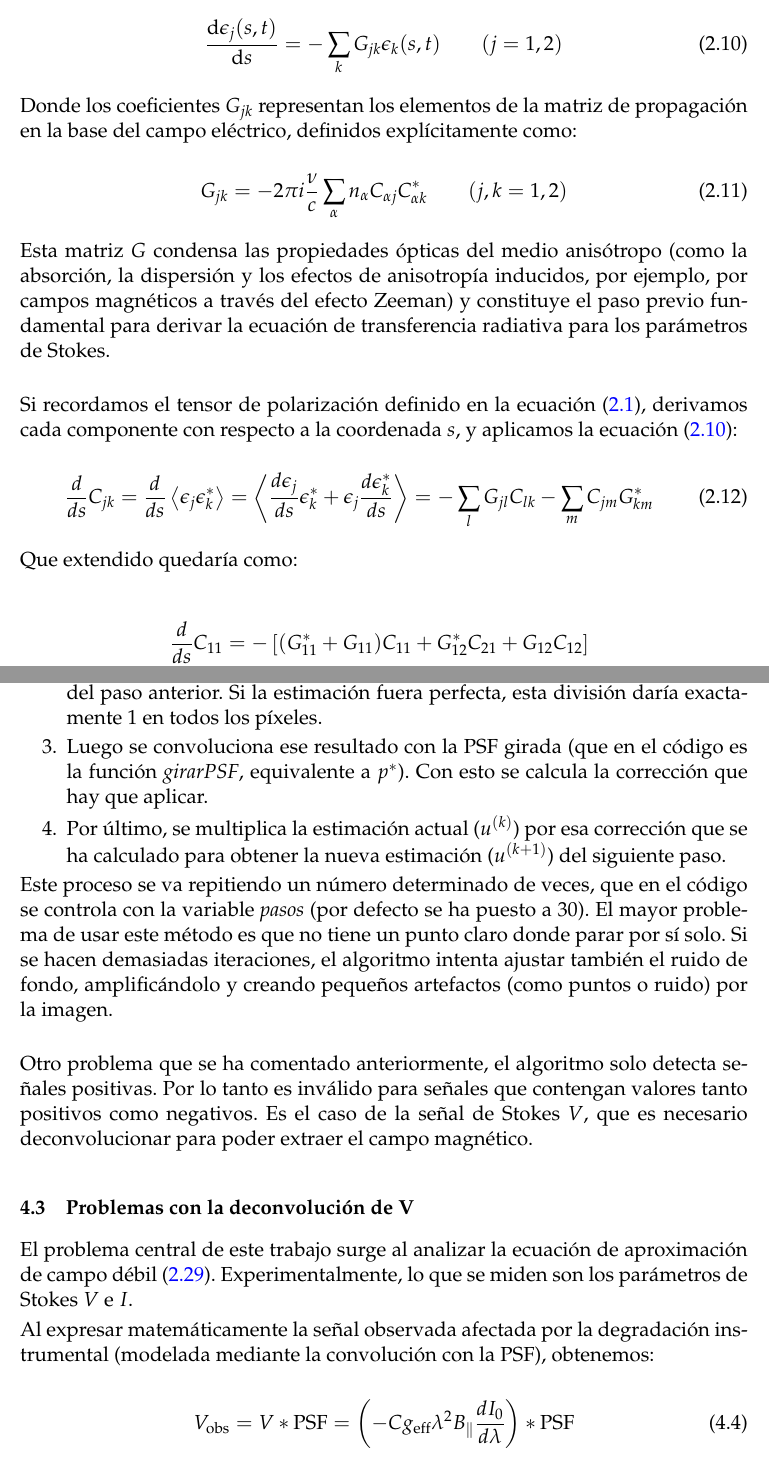
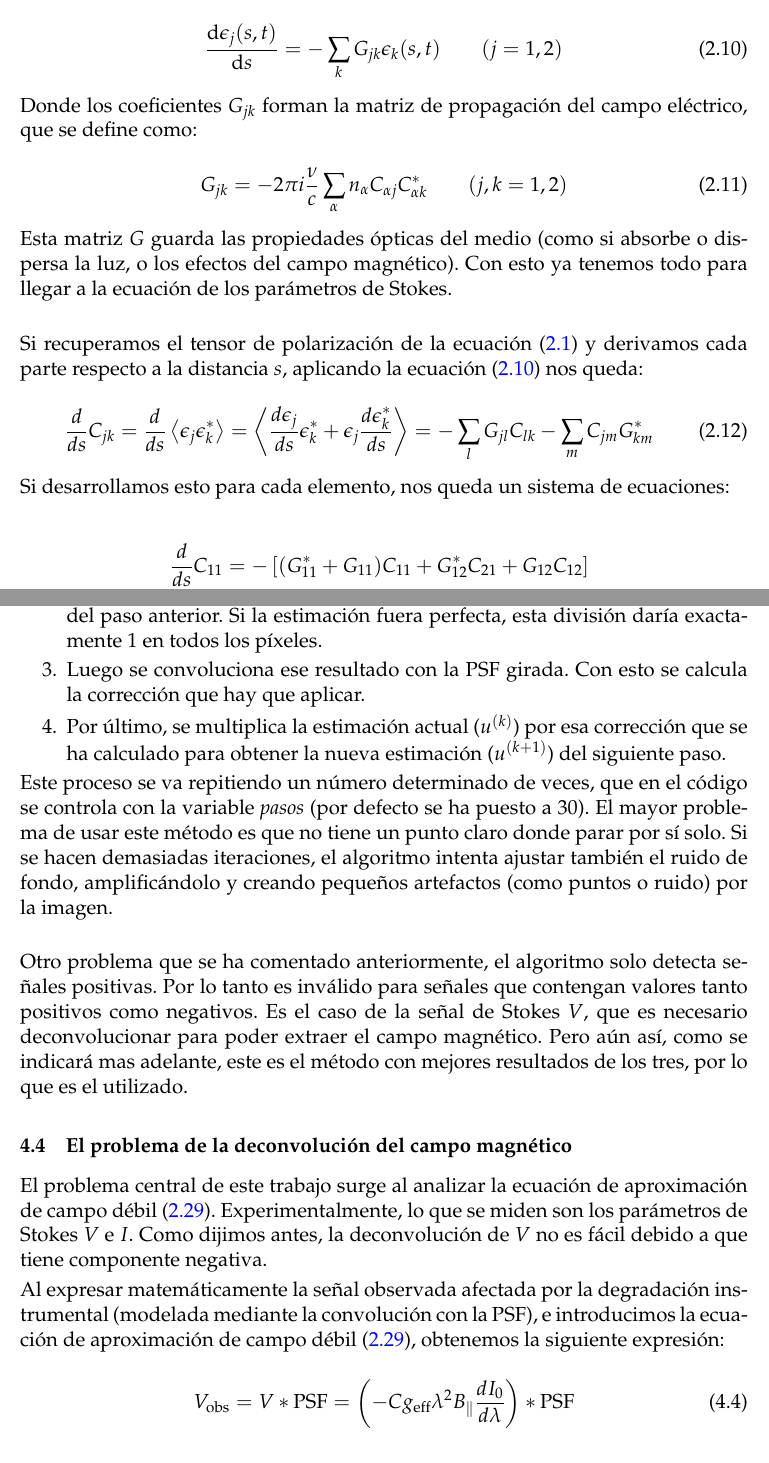
Before and after one commit to pablooreugr/TFG, a LaTeX document (docs/main.tex, which reads docs/content/02_FundamentosTeoricos.tex, docs/content/04_MetodosDeconvolucion.tex): two parts of pages 7 and 18 of 20, joined at a grey line, cut so that both start at the same text. Compiled offline with pdfLaTeX.

Commit message:
detalles

```diff
--- a/docs/content/02_FundamentosTeoricos.tex
+++ b/docs/content/02_FundamentosTeoricos.tex
@@ -158,22 +158,22 @@ Finalmente, sustituyendo la identidad dada por la ecuación (\ref{eq:identidad_i
     \label{eq:transferencia_campo}
 \end{equation}
 
-Donde los coeficientes $G_{jk}$ representan los elementos de la matriz de propagación en la base del campo eléctrico, definidos explícitamente como:
+Donde los coeficientes $G_{jk}$ forman la matriz de propagación del campo eléctrico, que se define como:
 
 \begin{equation}
     G_{jk} = -2\pi i \frac{\nu}{c} \sum_\alpha n_\alpha C_{\alpha j} C_{\alpha k}^* \qquad (j,k = 1,2)
 \end{equation}
 
-Esta matriz $G$ condensa las propiedades ópticas del medio anisótropo (como la absorción, la dispersión y los efectos de anisotropía inducidos, por ejemplo, por campos magnéticos a través del efecto Zeeman) y constituye el paso previo fundamental para derivar la ecuación de transferencia radiativa para los parámetros de Stokes. \\
+Esta matriz $G$ guarda las propiedades ópticas del medio (como si absorbe o dispersa la luz, o los efectos del campo magnético). Con esto ya tenemos todo para llegar a la ecuación de los parámetros de Stokes. \\
 
-Si recordamos el tensor de polarización definido en la ecuación (\ref{eq: tensorDePolarizacion}), derivamos cada componente con respecto a la coordenada $s$, y aplicamos la ecuación (\ref{eq:transferencia_campo}):
+Si recuperamos el tensor de polarización de la ecuación (\ref{eq: tensorDePolarizacion}) y derivamos cada parte respecto a la distancia $s$, aplicando la ecuación (\ref{eq:transferencia_campo}) nos queda:
 
 \begin{equation}
     \label{eq:derivada_polarizacion}
     \frac{d}{ds} C_{jk} = \frac{d}{ds} \left\langle \epsilon_j \epsilon_k^* \right\rangle = \left\langle \frac{d\epsilon_j}{ds} \epsilon_k^* + \epsilon_j \frac{d\epsilon_k^*}{ds} \right\rangle = -\sum_l G_{jl} C_{lk} - \sum_m C_{jm} G_{km}^*
 \end{equation}
 
-Que extendido quedaría como:
+Si desarrollamos esto para cada elemento, nos queda un sistema de ecuaciones:
 
 \begin{equation}
     \begin{split}
--- a/docs/content/04_MetodosDeconvolucion.tex
+++ b/docs/content/04_MetodosDeconvolucion.tex
@@ -63,19 +63,19 @@ Para implementar esto en el código, el algoritmo hace los siguientes pasos repe
 \begin{enumerate}
     \item Primero se convoluciona la estimación que se tiene de la imagen con la PSF normal ($u^{(k)} \ast p$). Con esto se simula cómo se vería esa estimación si pasara de verdad por el telescopio. Al igual que antes, se le suma un número muy pequeño ($\epsilon = 10^{-12}$) para no tener divisiones por cero.
     \item Después se divide la imagen observada ($d_{observado}$) entre la imagen simulada del paso anterior. Si la estimación fuera perfecta, esta división daría exactamente 1 en todos los píxeles.
-    \item Luego se convoluciona ese resultado con la PSF girada (que en el código es la función \textit{girarPSF}, equivalente a $p^*$). Con esto se calcula la corrección que hay que aplicar.
+    \item Luego se convoluciona ese resultado con la PSF girada. Con esto se calcula la corrección que hay que aplicar.
     \item Por último, se multiplica la estimación actual ($u^{(k)}$) por esa corrección que se ha calculado para obtener la nueva estimación ($u^{(k+1)}$) del siguiente paso.
 \end{enumerate}
 
 Este proceso se va repitiendo un número determinado de veces, que en el código se controla con la variable \textit{pasos} (por defecto se ha puesto a 30). El mayor problema de usar este método es que no tiene un punto claro donde parar por sí solo. Si se hacen demasiadas iteraciones, el algoritmo intenta ajustar también el ruido de fondo, amplificándolo y creando pequeños artefactos (como puntos o ruido) por la imagen. \\
 
-Otro problema que se ha comentado anteriormente, el algoritmo solo detecta señales positivas. Por lo tanto es inválido para señales que contengan valores tanto positivos como negativos. Es el caso de la señal de Stokes $V$, que es necesario deconvolucionar para poder extraer el campo magnético.
+Otro problema que se ha comentado anteriormente, el algoritmo solo detecta señales positivas. Por lo tanto es inválido para señales que contengan valores tanto positivos como negativos. Es el caso de la señal de Stokes $V$, que es necesario deconvolucionar para poder extraer el campo magnético. Pero aún así, como se indicará mas adelante, este es el método con mejores resultados de los tres, por lo que es el utilizado.
 
-\subsection{Problemas con la deconvolución de V}
+\subsection{El problema de la deconvolución del campo magnético}
 
-El problema central de este trabajo surge al analizar la ecuación de aproximación de campo débil (\ref{eq:campoDebil}). Experimentalmente, lo que se miden son los parámetros de Stokes $V$ e $I$.
+El problema central de este trabajo surge al analizar la ecuación de aproximación de campo débil (\ref{eq:campoDebil}). Experimentalmente, lo que se miden son los parámetros de Stokes $V$ e $I$. Como dijimos antes, la deconvolución de $V$ no es fácil debido a que tiene componente negativa.
 
-Al expresar matemáticamente la señal observada afectada por la degradación instrumental (modelada mediante la convolución con la PSF), obtenemos:
+Al expresar matemáticamente la señal observada afectada por la degradación instrumental (modelada mediante la convolución con la PSF), e introducimos la ecuación de aproximación de campo débil (\ref{eq:campoDebil}), obtenemos la siguiente expresión:
 
 \begin{equation}
     \label{eq:expresionConvolucionada}
```
Also changed, not shown: docs/content/02_FundamentosTeoricos.tex (10 more changed lines), docs/content/04_MetodosDeconvolucion.tex (2 more changed lines).
